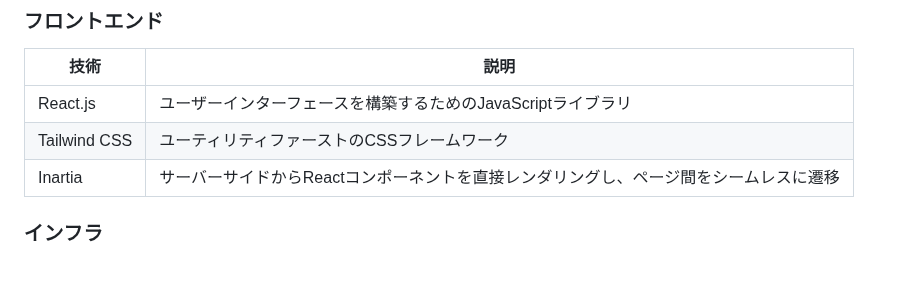
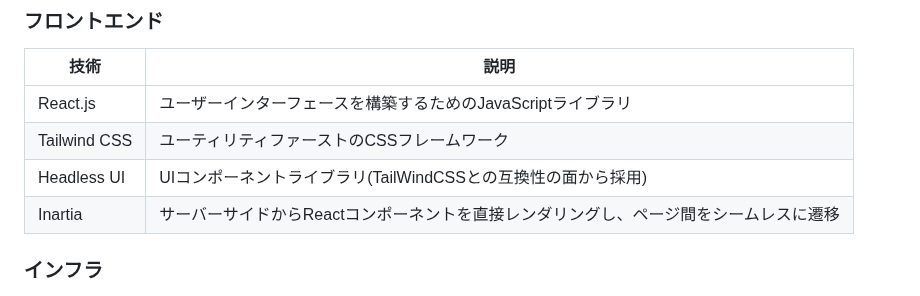
Before and after one commit to Yasakatsu/BistroBucks, a Markdown page: README.md, the part around the change. Rendered like a GitHub page; blank space fills up the shorter version.

```diff
--- a/README.md
+++ b/README.md
@@ -29,8 +29,9 @@ BistroBucks（ビストロ・バックス）は、レストランオーナーが
 ### フロントエンド
 | 技術                | 説明                                      |
 |--------------------|-------------------------------------------|
-| React.js           | ユーザーインターフェースを構築するためのJavaScriptライブラリ |
-| Tailwind CSS       | ユーティリティファーストのCSSフレームワーク |
+|React.js           | ユーザーインターフェースを構築するためのJavaScriptライブラリ |
+|Tailwind CSS       | ユーティリティファーストのCSSフレームワーク |
+Headless UI      | UIコンポーネントライブラリ(TailWindCSSとの互換性の面から採用)|
 | Inartia             | サーバーサイドからReactコンポーネントを直接レンダリングし、ページ間をシームレスに遷移 |
 
 ### インフラ
```
